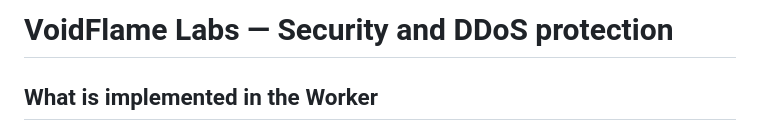
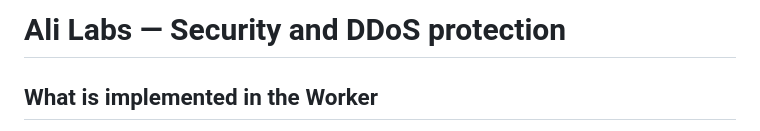
Before and after one commit to alialghamdi6068/VoidFlame-Labs, a Markdown page: worker/SECURITY.md, the part around the change. Rendered like a GitHub page.

Commit message:
Rename project branding to Ali Labs

```diff
--- a/worker/SECURITY.md
+++ b/worker/SECURITY.md
@@ -1,4 +1,4 @@
-# VoidFlame Labs — Security and DDoS protection
+# Ali Labs — Security and DDoS protection
 
 ## What is implemented in the Worker
 
```
